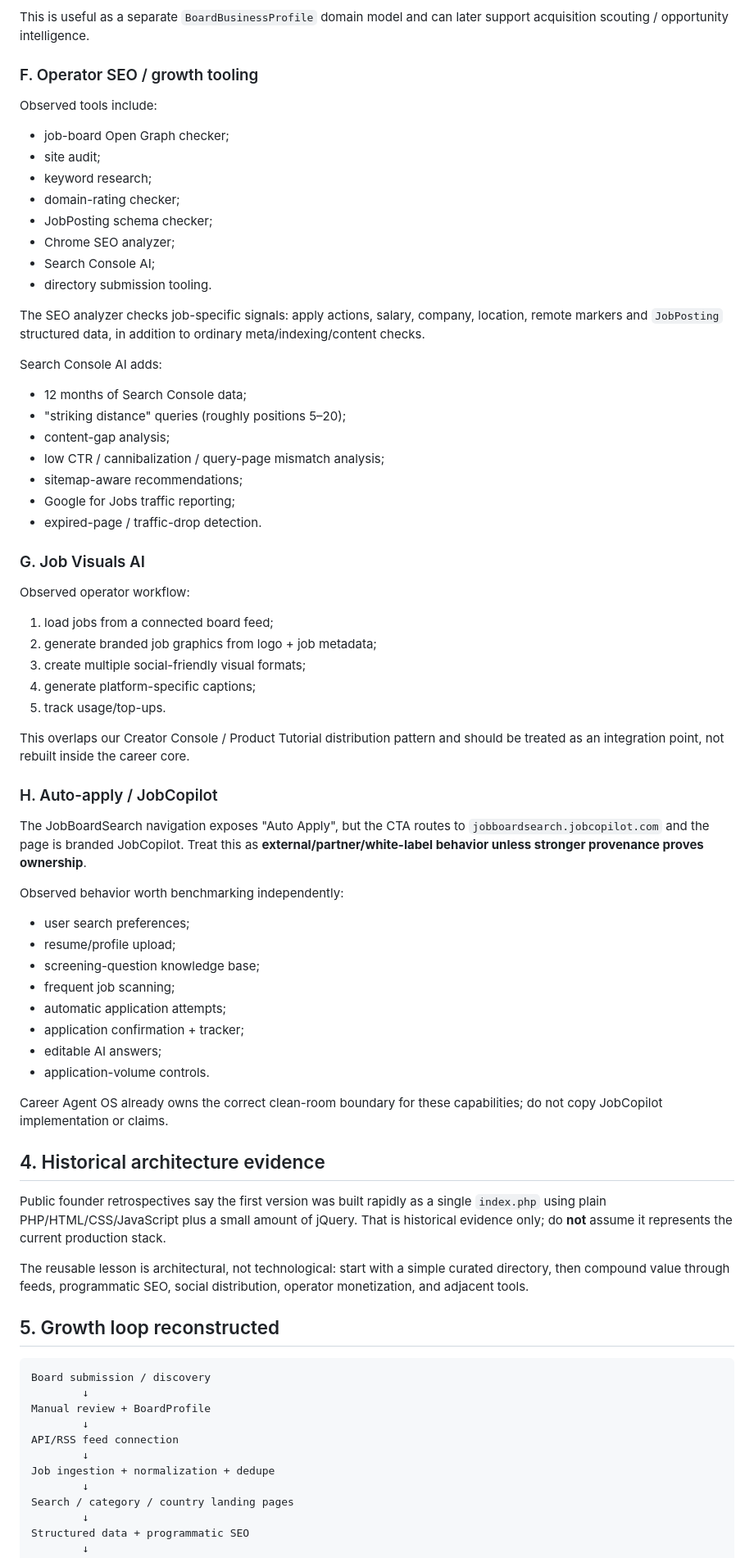
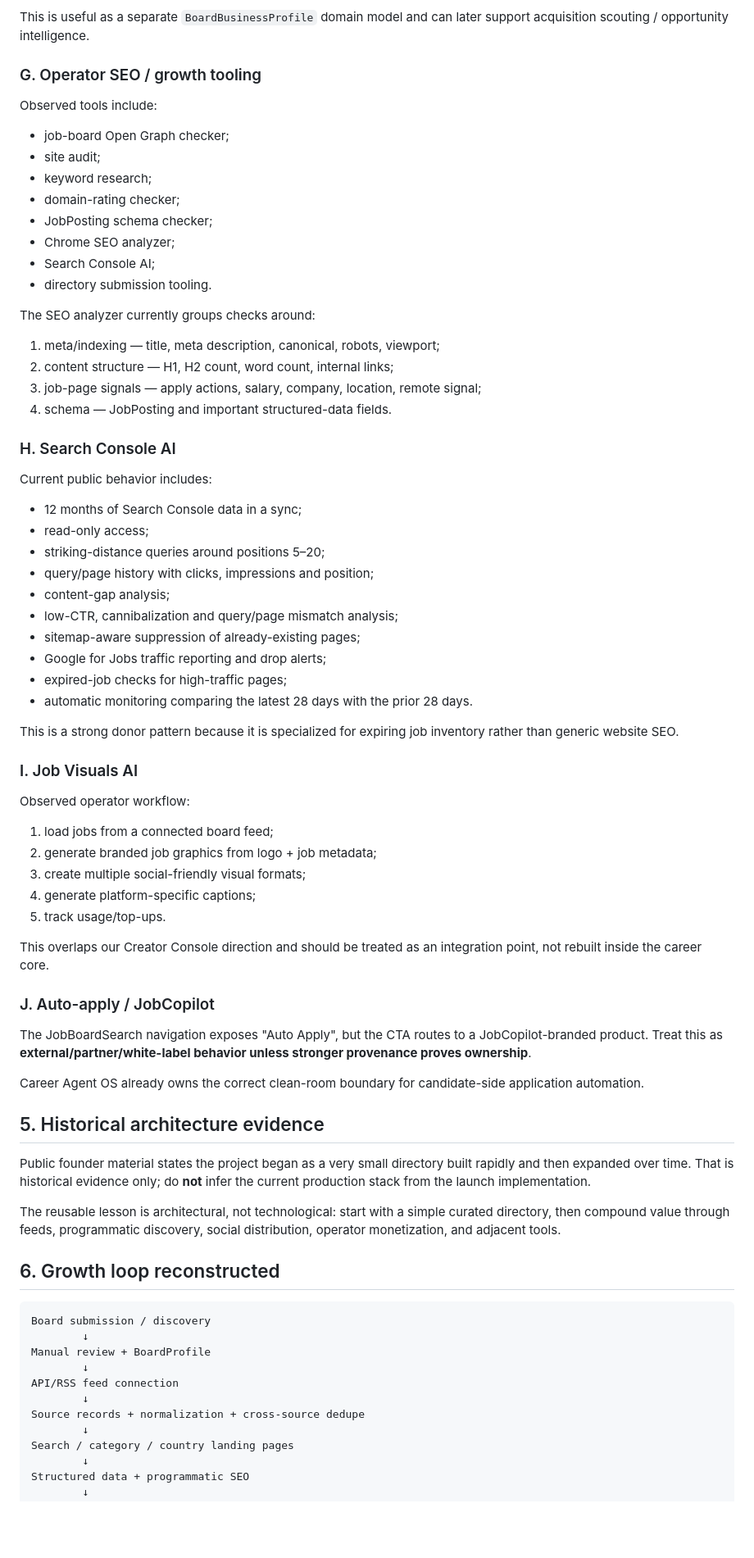
Before and after one commit to rrahul0904/career-agent-os, a Markdown page: docs/research/JOBBOARDSEARCH_REA.md, the part around one of its changes. Shown at 82% size. Drawn GitHub-style; blank space fills up the shorter version.

Commit message:
rea: deepen JobBoardSearch evidence and canonical identity findings

````diff
--- a/docs/research/JOBBOARDSEARCH_REA.md
+++ b/docs/research/JOBBOARDSEARCH_REA.md
@@ -99,7 +150,7 @@ Marketplace listings expose operator/business diligence fields such as:
 
 This is useful as a separate `BoardBusinessProfile` domain model and can later support acquisition scouting / opportunity intelligence.
 
-### F. Operator SEO / growth tooling
+### G. Operator SEO / growth tooling
 
 Observed tools include:
 
@@ -112,19 +163,31 @@ Observed tools include:
 - Search Console AI;
 - directory submission tooling.
 
-The SEO analyzer checks job-specific signals: apply actions, salary, company, location, remote markers and `JobPosting` structured data, in addition to ordinary meta/indexing/content checks.
+The SEO analyzer currently groups checks around:
 
-Search Console AI adds:
+1. meta/indexing — title, meta description, canonical, robots, viewport;
+2. content structure — H1, H2 count, word count, internal links;
+3. job-page signals — apply actions, salary, company, location, remote signal;
+4. schema — JobPosting and important structured-data fields.
 
-- 12 months of Search Console data;
-- "striking distance" queries (roughly positions 5–20);
+### H. Search Console AI
+
+Current public behavior includes:
+
+- 12 months of Search Console data in a sync;
+- read-only access;
+- striking-distance queries around positions 5–20;
+- query/page history with clicks, impressions and position;
 - content-gap analysis;
-- low CTR / cannibalization / query-page mismatch analysis;
-- sitemap-aware recommendations;
-- Google for Jobs traffic reporting;
-- expired-page / traffic-drop detection.
+- low-CTR, cannibalization and query/page mismatch analysis;
+- sitemap-aware suppression of already-existing pages;
+- Google for Jobs traffic reporting and drop alerts;
+- expired-job checks for high-traffic pages;
+- automatic monitoring comparing the latest 28 days with the prior 28 days.
 
-### G. Job Visuals AI
+This is a strong donor pattern because it is specialized for expiring job inventory rather than generic website SEO.
+
+### I. Job Visuals AI
 
 Observed operator workflow:
 
@@ -134,32 +197,21 @@ Observed operator workflow:
 4. generate platform-specific captions;
 5. track usage/top-ups.
 
-This overlaps our Creator Console / Product Tutorial distribution pattern and should be treated as an integration point, not rebuilt inside the career core.
+This overlaps our Creator Console direction and should be treated as an integration point, not rebuilt inside the career core.
 
-### H. Auto-apply / JobCopilot
+### J. Auto-apply / JobCopilot
 
-The JobBoardSearch navigation exposes "Auto Apply", but the CTA routes to `jobboardsearch.jobcopilot.com` and the page is branded JobCopilot. Treat this as **external/partner/white-label behavior unless stronger provenance proves ownership**.
+The JobBoardSearch navigation exposes "Auto Apply", but the CTA routes to a JobCopilot-branded product. Treat this as **external/partner/white-label behavior unless stronger provenance proves ownership**.
 
-Observed behavior worth benchmarking independently:
+Career Agent OS already owns the correct clean-room boundary for candidate-side application automation.
 
-- user search preferences;
-- resume/profile upload;
-- screening-question knowledge base;
-- frequent job scanning;
-- automatic application attempts;
-- application confirmation + tracker;
-- editable AI answers;
-- application-volume controls.
+## 5. Historical architecture evidence
 
-Career Agent OS already owns the correct clean-room boundary for these capabilities; do not copy JobCopilot implementation or claims.
+Public founder material states the project began as a very small directory built rapidly and then expanded over time. That is historical evidence only; do **not** infer the current production stack from the launch implementation.
 
-## 4. Historical architecture evidence
+The reusable lesson is architectural, not technological: start with a simple curated directory, then compound value through feeds, programmatic discovery, social distribution, operator monetization, and adjacent tools.
 
-Public founder retrospectives say the first version was built rapidly as a single `index.php` using plain PHP/HTML/CSS/JavaScript plus a small amount of jQuery. That is historical evidence only; do **not** assume it represents the current production stack.
-
-The reusable lesson is architectural, not technological: start with a simple curated directory, then compound value through feeds, programmatic SEO, social distribution, operator monetization, and adjacent tools.
-
-## 5. Growth loop reconstructed
+## 6. Growth loop reconstructed
 
 ```text
 Board submission / discovery
@@ -168,7 +220,7 @@ Manual review + BoardProfile
         ↓
 API/RSS feed connection
         ↓
-Job ingestion + normalization + dedupe
+Source records + normalization + cross-source dedupe
         ↓
 Search / category / country landing pages
         ↓
````
Also changed, not shown: other parts of docs/research/JOBBOARDSEARCH_REA.md (+184 -60 lines).
